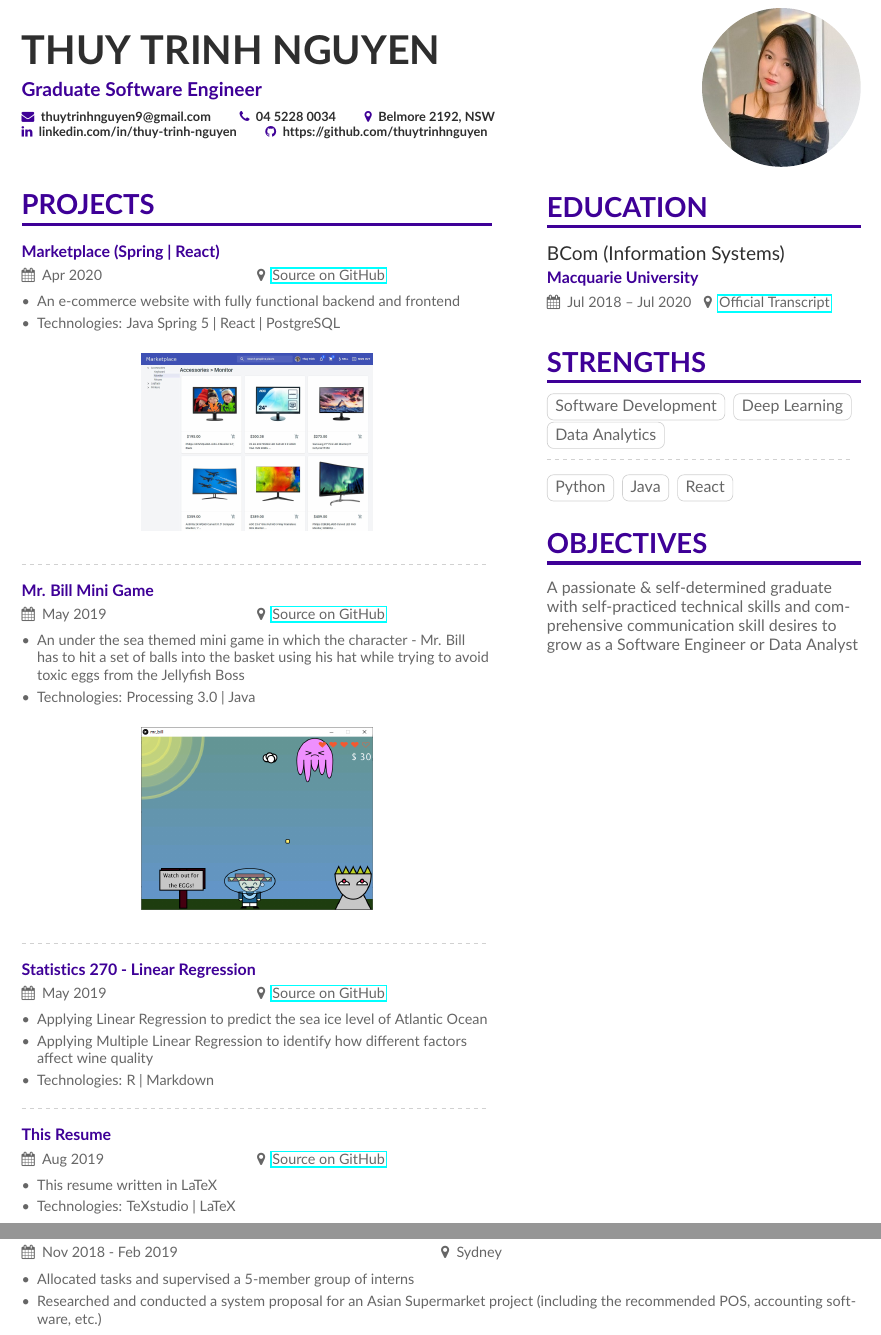
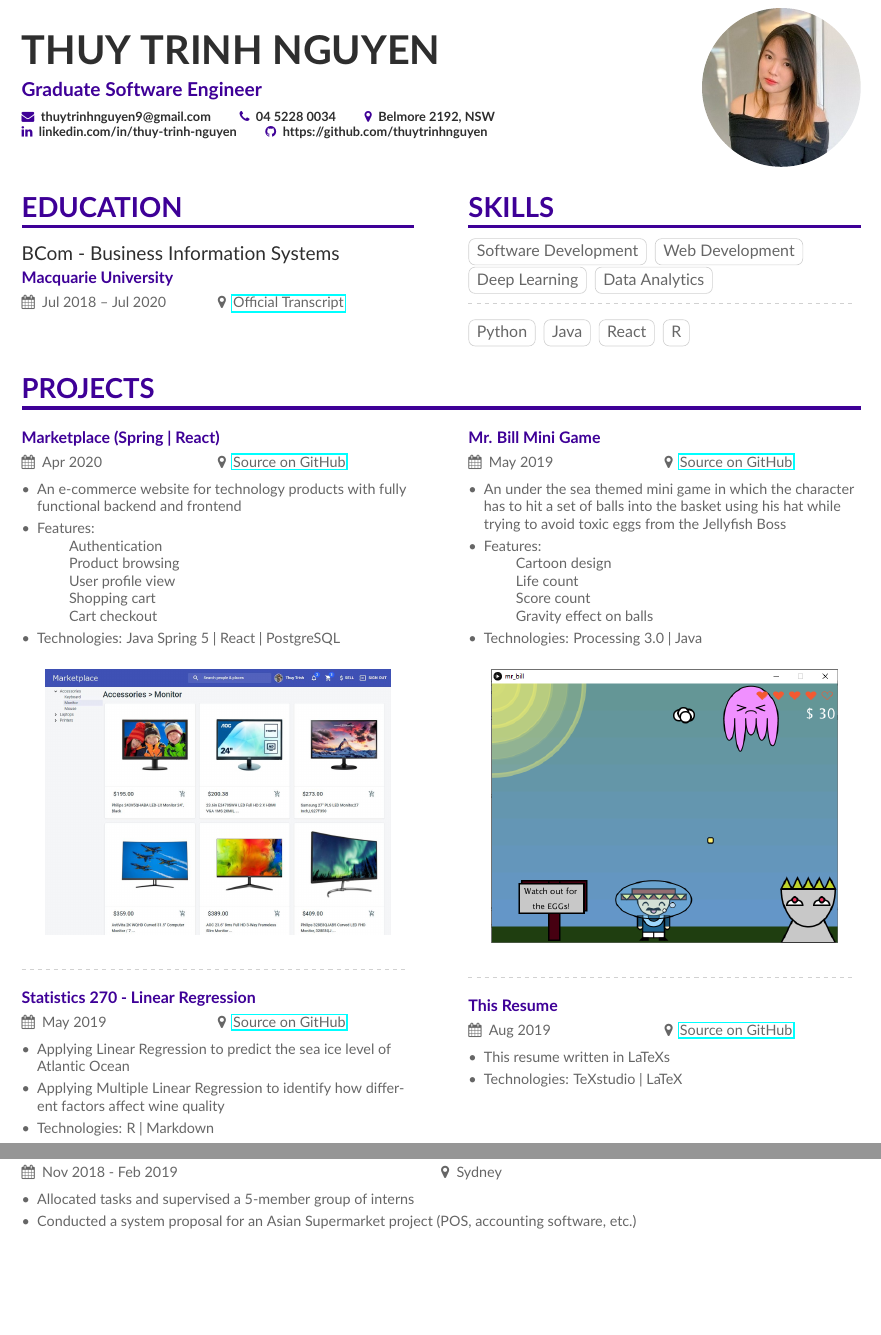
Before and after one commit to thuytrinhnguyen/cv, a LaTeX CV (resume.tex): two parts of pages 1 and 2 of 3, joined at a grey line, cut so that both start at the same text, the shorter picture padded with empty space. Compiled offline with pdfLaTeX.

Commit message:
2x2 project layout

```diff
--- a/resume.tex
+++ b/resume.tex
@@ -42,33 +42,75 @@
 
 \AtBeginEnvironment{itemize}{\small}
 
-\columnratio{0.6}
+\columnratio{0.5}
 
 \begin{paracol}{2}
 
+\cvsection{Education}
+
+\cvevent{BCom - Business Information Systems}{Macquarie University}{Jul 2018 -- Jul 2020}{\href{https://www.myequals.net/sharelink/a114225c-71be-4461-b9d4-9dba1ae44e53/d4a77149-83d0-40c8-b4f1-dd611b93397d}{Official Transcript}}
+
+\switchcolumn
+
+\cvsection{Skills}
+
+\cvtag{Software Development}
+\cvtag{Web Development}
+
+\cvtag{Deep Learning}
+\cvtag{Data Analytics}
+
+\divider\smallskip
+
+\cvtag{Python}
+\cvtag{Java}
+\cvtag{React}
+\cvtag{R}
+
+\end{paracol}
+
+\vskip 0.1in
+
 \cvsection{Projects}
+
+\columnratio{0.5}
+
+\begin{paracol}{2}
 
 \cvevent{}{Marketplace (Spring | React)}{Apr 2020}{\href{https://github.com/thuytrinhnguyen/marketplace/tree/dev}{Source on GitHub}}
 \begin{itemize}
-	\item An e-commerce website with fully functional backend and frontend
+	\item An e-commerce website for technology products with fully functional backend and frontend
+	\item Features:
+	\subitem Authentication
+	\subitem Product browsing
+	\subitem User profile view
+	\subitem Shopping cart
+	\subitem Cart checkout
 	\item Technologies: Java Spring 5 | React | PostgreSQL
 \end{itemize}
 
 \begin{figure}[htbp]
-	\centerline{\includegraphics[width=2in]{images/marketplace_home.jpg}}
+	\centerline{\includegraphics[width=3in]{images/marketplace_home.jpg}}
 \end{figure}
 
-\divider
+\switchcolumn
 
 \cvevent{}{Mr. Bill Mini Game}{May 2019}{\href{https://github.com/thuytrinhnguyen/mr-bill}{Source on GitHub}}
 \begin{itemize}
-\item An under the sea themed mini game in which the character - Mr. Bill has to hit a set of balls into the basket using his hat while trying to avoid toxic eggs from the Jellyfish Boss
+	\item An under the sea themed mini game in which the character has to hit a set of balls into the basket using his hat while trying to avoid toxic eggs from the Jellyfish Boss
+	\item Features:
+	\subitem Cartoon design
+	\subitem Life count
+	\subitem Score count
+	\subitem Gravity effect on balls
 	\item Technologies: Processing 3.0 | Java
 \end{itemize}
 
 \begin{figure}[htbp]
-	\centerline{\includegraphics[width=2in]{images/mr-bill.png}}
+	\centerline{\includegraphics[width=3in]{images/mr-bill.png}}
 \end{figure}
+
+\switchcolumn
 
 \divider
 
@@ -79,48 +121,25 @@
 	\item Technologies: R | Markdown
 \end{itemize}
 
+\switchcolumn
+
 \divider
 
 \cvevent{}{This Resume}{Aug 2019}{\href{https://github.com/thuytrinhnguyen/cv}{Source on GitHub}}
 \begin{itemize}
-	\item This resume written in LaTeX
+	\item This resume written in LaTeXs
 	\item Technologies: TeXstudio | LaTeX
 \end{itemize}
 
-\switchcolumn
+\end{paracol}
 
-
-\cvsection{Education}
-
-\cvevent{BCom (Information Systems)}{Macquarie University}{Jul 2018 -- Jul 2020}{\href{https://www.myequals.net/sharelink/a114225c-71be-4461-b9d4-9dba1ae44e53/d4a77149-83d0-40c8-b4f1-dd611b93397d}{Official Transcript}}
-
-\vskip 0.1in
-
-\cvsection{Strengths}
-
-\cvtag{Software Development}
-\cvtag{Deep Learning}
-\cvtag{Data Analytics}
-
-\divider\smallskip
-
-\cvtag{Python}
-\cvtag{Java}
-\cvtag{React}
-
-\vskip 0.1in
-
-\cvsection{Objectives}
-A passionate \& self-determined graduate with self-practiced technical skills and comprehensive communication skill desires to grow as a Software Engineer or Data Analyst
-
-\end{paracol}
+\newpage
 
 \cvsection{Certificates}
 
 \columnratio{0.5}
 
 \begin{paracol}{2}
-
 
 \cvevent{Neural Networks and Deep Learning}{deeplearning.ai}{Aug 2020}{\href{https://www.coursera.org/account/accomplishments/certificate/92TGPD88PLAQ}{Certificate}}
 
@@ -191,7 +210,7 @@ A passionate \& self-determined graduate with self-practiced technical skills an
 \cvevent{Intern Leader}{Tien Thinh Immigration Company}{Nov 2018 - Feb 2019}{Sydney}
 \begin{itemize}
 	\item Allocated tasks and supervised a 5-member group of interns
-	\item Researched and conducted a system proposal for an Asian Supermarket project (including the recommended POS, accounting software, etc.)
+	\item Conducted a system proposal for an Asian Supermarket project (POS, accounting software, etc.)
 \end{itemize}
 
 \cvevent{Teamlead}{Global Volunteering Day 2018}{Mar - Jun 2018}{Vietnam}
```
Lines whose indentation alone changed are shown as unchanged.
